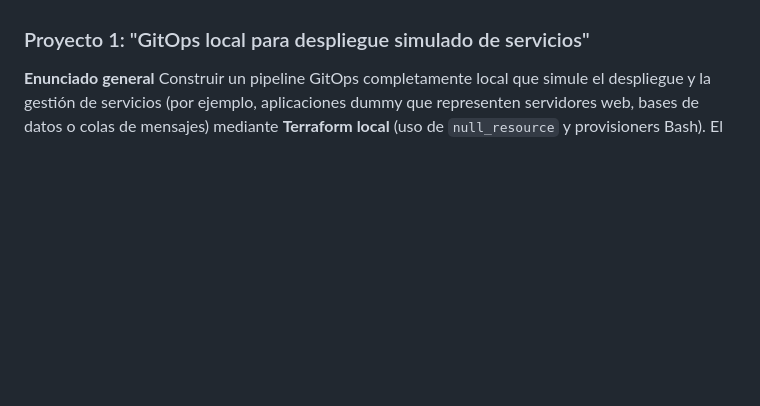
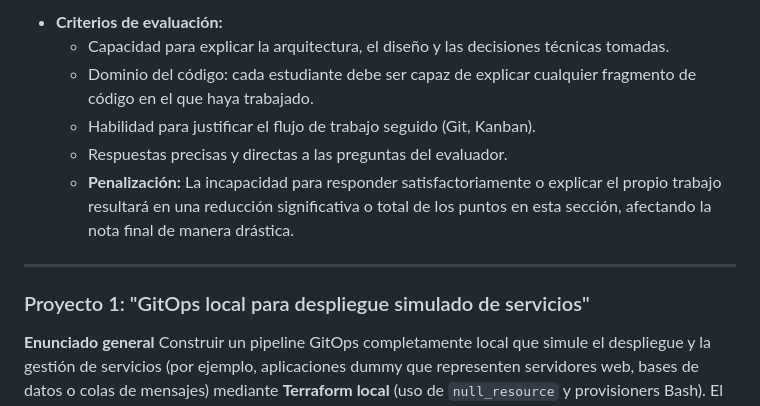
Before and after one commit to kapumota/DS, a Markdown page: 2025-1/Practica_calificada3_CC3S2.md, the part around the change printed below. Drawn GitHub-style; blank space fills up the shorter version.

Commit message:
Práctica calificada 3 CC3S2

```diff
--- a/2025-1/Practica_calificada3_CC3S2.md
+++ b/2025-1/Practica_calificada3_CC3S2.md
@@ -221,3 +267,11 @@ Si en cualquier momento se detecta alguno de los patrones de sospecha anteriores
+* **Criterios de evaluación:**
+    * Capacidad para explicar la arquitectura, el diseño y las decisiones técnicas tomadas.
+    * Dominio del código: cada estudiante debe ser capaz de explicar cualquier fragmento de código en el que haya trabajado.
+    * Habilidad para justificar el flujo de trabajo seguido (Git, Kanban).
+    * Respuestas precisas y directas a las preguntas del evaluador.
+    * **Penalización:** La incapacidad para responder satisfactoriamente o explicar el propio trabajo resultará en una reducción significativa o total de los puntos en esta sección, afectando la nota final de manera drástica.
+
+---
 
 
 ### Proyecto 1: "GitOps local para despliegue simulado de servicios"
```
Also changed, not shown: other parts of 2025-1/Practica_calificada3_CC3S2.md (+46 -0 lines).
